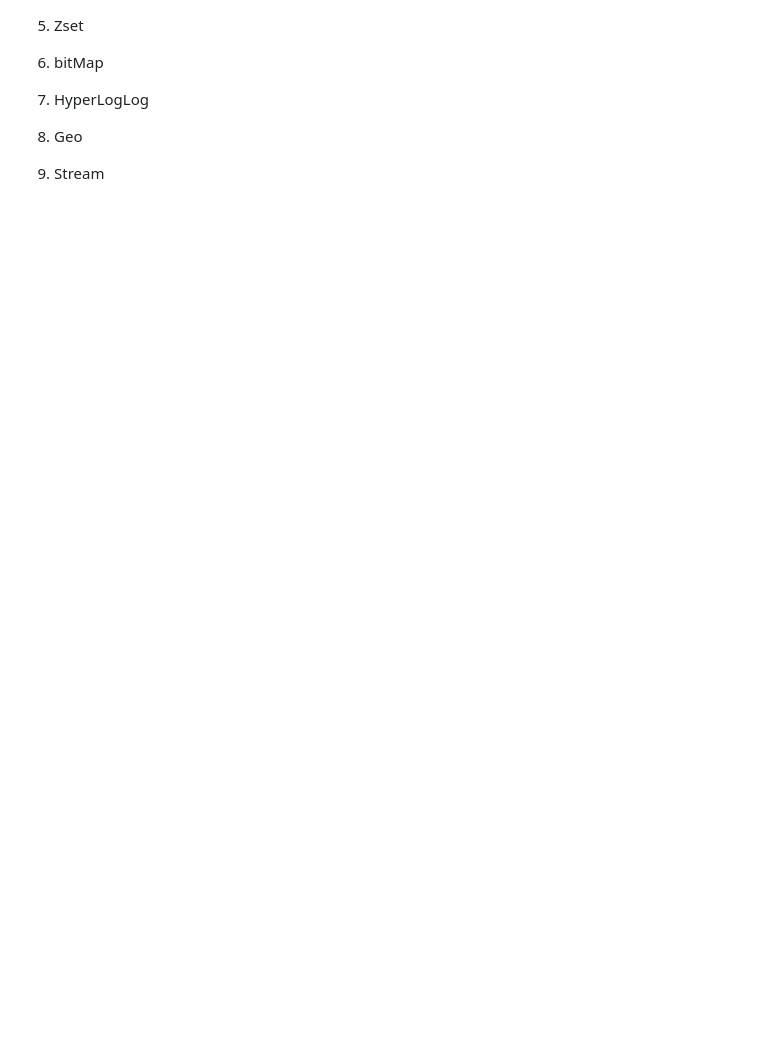
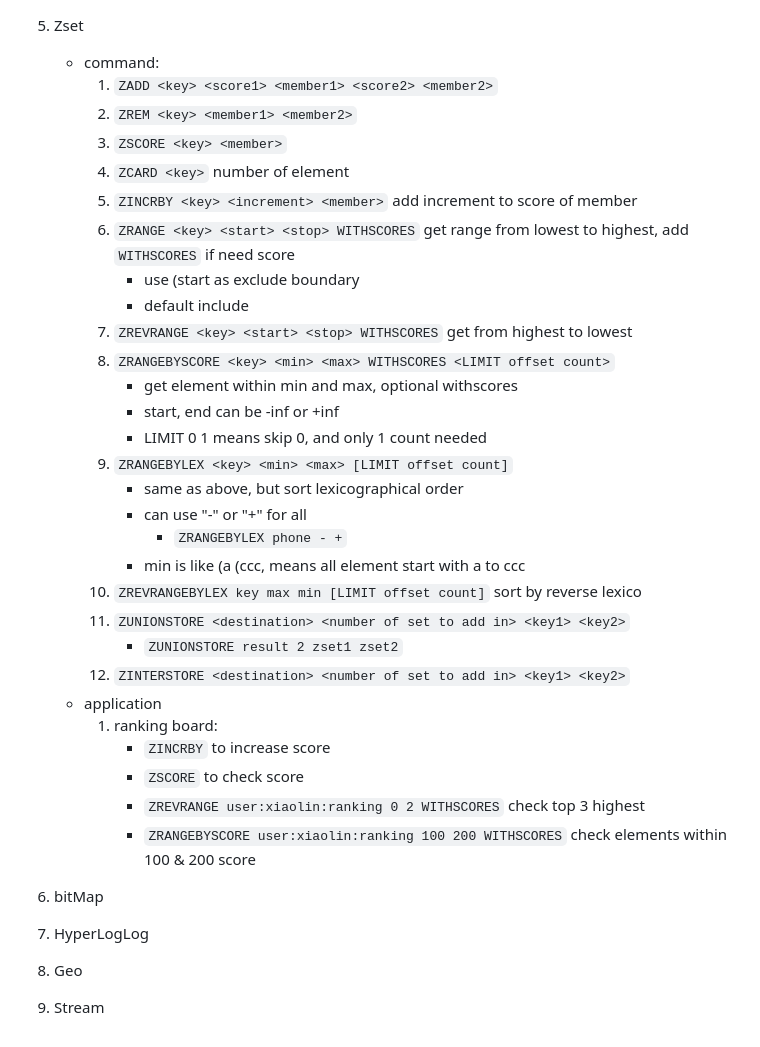
Before and after one commit to wongzc/learning-notes, a Markdown page: Notes/Redis/Redis-data-type-application.md, the part around the change printed below. Rendered like a GitHub page; blank space fills up the shorter version.

```diff
--- a/Notes/Redis/Redis-data-type-application.md
+++ b/Notes/Redis/Redis-data-type-application.md
@@ -87,5 +127,35 @@
 
 5. Zset
+    - command:
+        1. `ZADD <key> <score1> <member1> <score2> <member2>`
+        2. `ZREM <key> <member1> <member2>`
+        3. `ZSCORE <key> <member>`
+        4. `ZCARD <key>` number of element
+        5. `ZINCRBY <key> <increment> <member>` add increment to score of member
+        6. `ZRANGE <key> <start> <stop> WITHSCORES` get range from lowest to highest, add `WITHSCORES` if need score
+            - use (start as exclude boundary
+            - default include
+        7. `ZREVRANGE <key> <start> <stop> WITHSCORES` get from highest to lowest
+        8. `ZRANGEBYSCORE <key> <min> <max> WITHSCORES <LIMIT offset count>`
+            - get element within min and max, optional withscores
+            - start, end can be -inf or +inf
+            - LIMIT 0 1 means skip 0, and only 1 count needed
+        9. `ZRANGEBYLEX <key> <min> <max> [LIMIT offset count]`
+            - same as above, but sort lexicographical order
+            - can use "-" or "+" for all
+                - `ZRANGEBYLEX phone - +`
+            - min is like (a  (ccc, means all element start with a to ccc
+        10. `ZREVRANGEBYLEX key max min [LIMIT offset count]` sort by reverse lexico
+        11. `ZUNIONSTORE <destination> <number of set to add in> <key1> <key2>`
+            - `ZUNIONSTORE result 2 zset1 zset2`
+        12. `ZINTERSTORE <destination> <number of set to add in> <key1> <key2>`
+    - application
+        1. ranking board:
+            - `ZINCRBY` to increase score
+            - `ZSCORE` to check score
+            - `ZREVRANGE user:xiaolin:ranking 0 2 WITHSCORES` check top 3 highest
+            - `ZRANGEBYSCORE user:xiaolin:ranking 100 200 WITHSCORES` check elements within 100 & 200 score
+
 
 6. bitMap
 
```
Also changed, not shown: other parts of Notes/Redis/Redis-data-type-application.md (+42 -2 lines).
